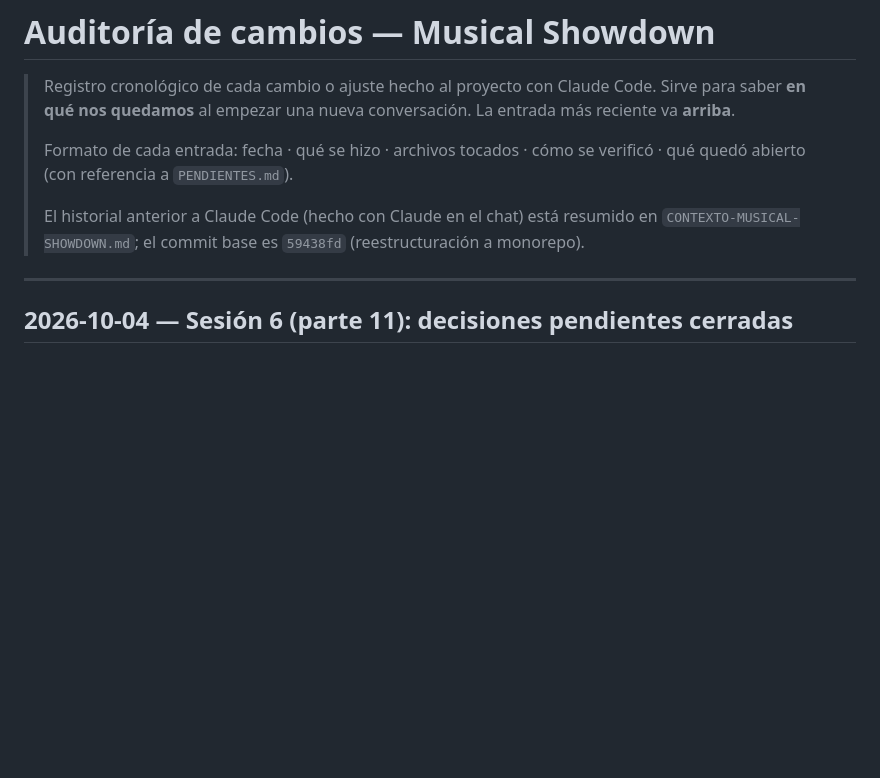
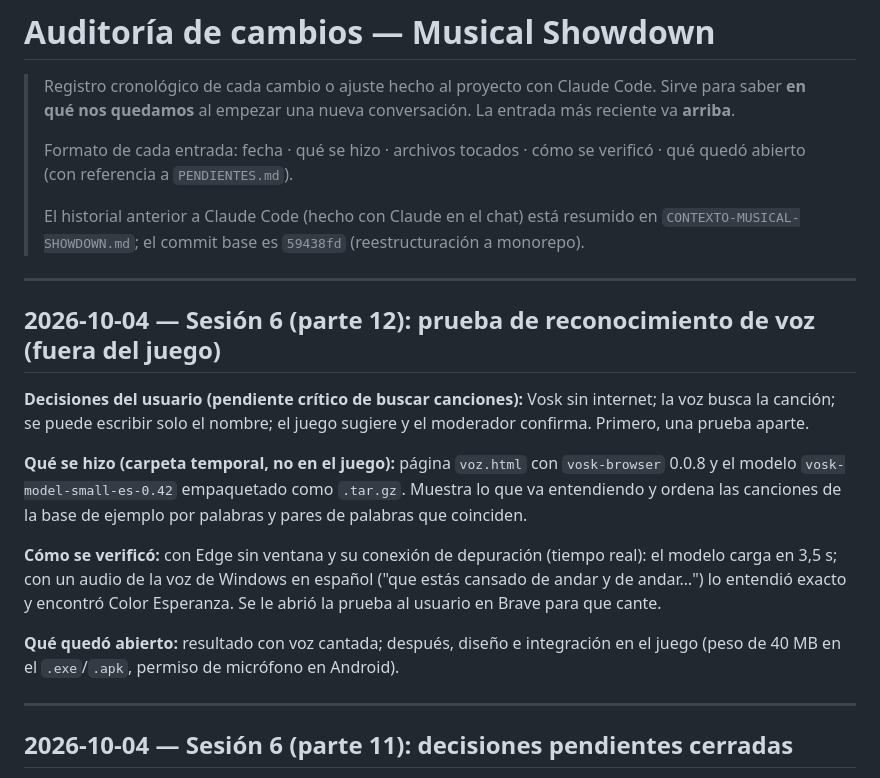
Before and after one commit to maxy26/Musical-showdown, a Markdown page: AUDITORIA-CAMBIOS.md, the part around the change. Drawn GitHub-style; blank space fills up the shorter version.

```diff
--- a/AUDITORIA-CAMBIOS.md
+++ b/AUDITORIA-CAMBIOS.md
@@ -10,6 +10,28 @@
 > El historial anterior a Claude Code (hecho con Claude en el chat) está
 > resumido en `CONTEXTO-MUSICAL-SHOWDOWN.md`; el commit base es
 > `59438fd` (reestructuración a monorepo).
+
+---
+
+## 2026-10-04 — Sesión 6 (parte 12): prueba de reconocimiento de voz (fuera del juego)
+
+**Decisiones del usuario (pendiente crítico de buscar canciones):** Vosk sin
+internet; la voz busca la canción; se puede escribir solo el nombre; el juego
+sugiere y el moderador confirma. Primero, una prueba aparte.
+
+**Qué se hizo (carpeta temporal, no en el juego):** página `voz.html` con
+`vosk-browser` 0.0.8 y el modelo `vosk-model-small-es-0.42` empaquetado como
+`.tar.gz`. Muestra lo que va entendiendo y ordena las canciones de la base de
+ejemplo por palabras y pares de palabras que coinciden.
+
+**Cómo se verificó:** con Edge sin ventana y su conexión de depuración (tiempo
+real): el modelo carga en 3,5 s; con un audio de la voz de Windows en español
+("que estás cansado de andar y de andar…") lo entendió exacto y encontró Color
+Esperanza. Se le abrió la prueba al usuario en Brave para que cante.
+
+**Qué quedó abierto:** resultado con voz cantada; después, diseño e
+integración en el juego (peso de 40 MB en el `.exe`/`.apk`, permiso de
+micrófono en Android).
 
 ---
 
```
Also changed, not shown: PENDIENTES.md (+17 -0 lines).
